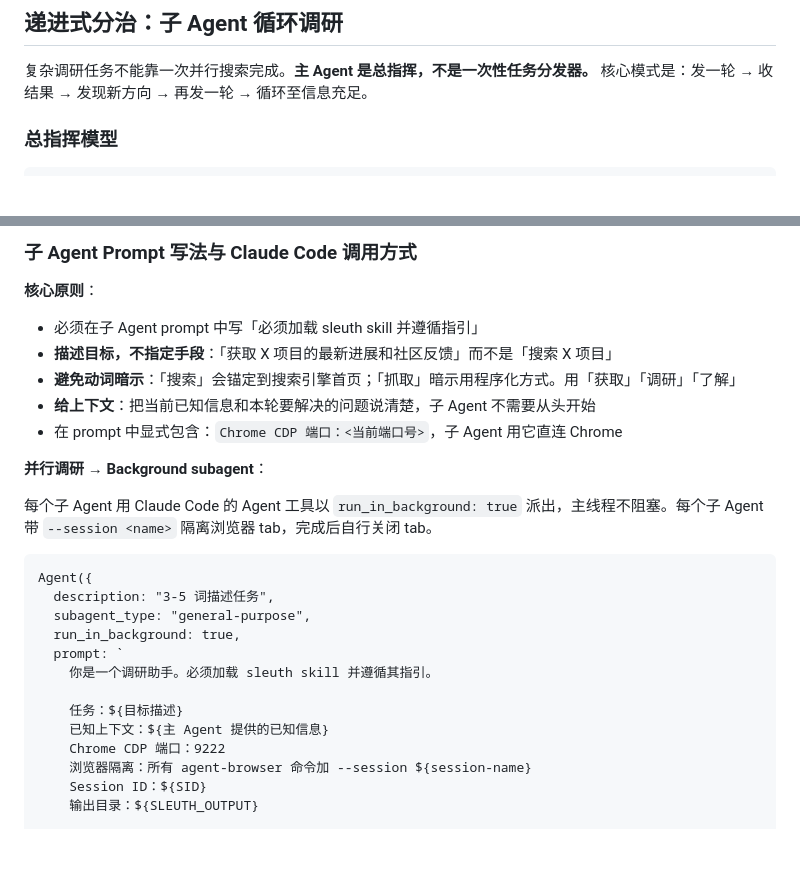
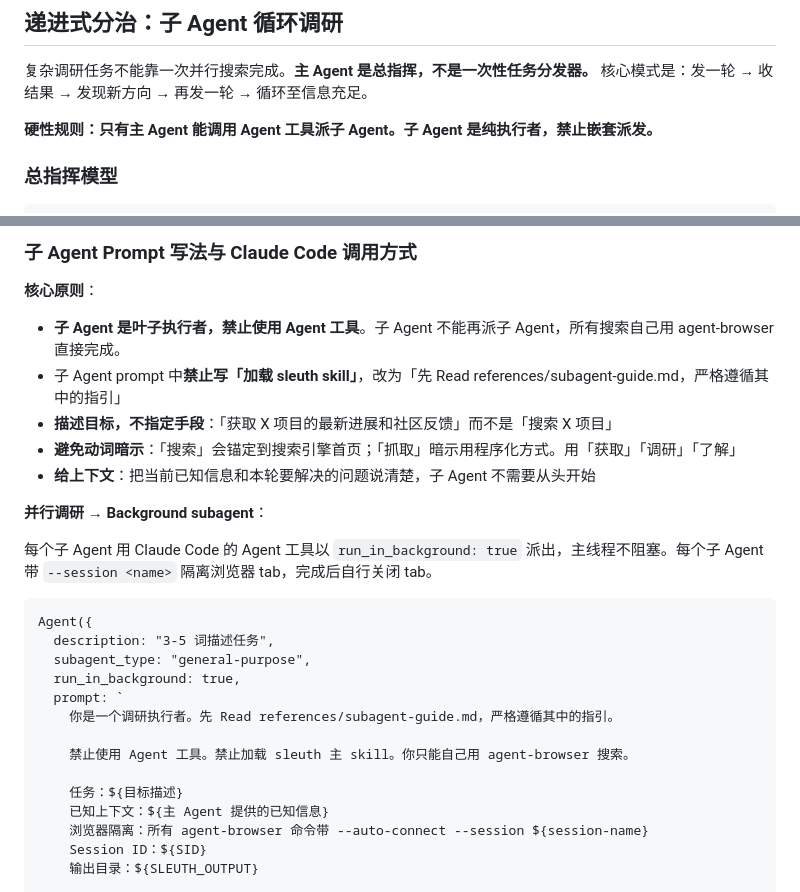
Before and after one commit to xiixiixixi/Sleuth, a Markdown page: sleuth/SKILL.md, 2 parts joined by grey strips. Drawn GitHub-style; blank space fills up the shorter version.

````diff
--- a/sleuth/SKILL.md
+++ b/sleuth/SKILL.md
@@ -230,6 +230,8 @@ Plan 中标注「由 Agent 自行判断」的环节，用户只需确认大方
 
 复杂调研任务不能靠一次并行搜索完成。**主 Agent 是总指挥，不是一次性任务分发器。** 核心模式是：发一轮 → 收结果 → 发现新方向 → 再发一轮 → 循环至信息充足。
 
+**硬性规则：只有主 Agent 能调用 Agent 工具派子 Agent。子 Agent 是纯执行者，禁止嵌套派发。**
+
 ### 总指挥模型
 
 ```
@@ -290,11 +292,11 @@ Plan 中标注「由 Agent 自行判断」的环节，用户只需确认大方
 ### 子 Agent Prompt 写法与 Claude Code 调用方式
 
 **核心原则**：
-- 必须在子 Agent prompt 中写「必须加载 sleuth skill 并遵循指引」
+- **子 Agent 是叶子执行者，禁止使用 Agent 工具**。子 Agent 不能再派子 Agent，所有搜索自己用 agent-browser 直接完成。
+- 子 Agent prompt 中**禁止写「加载 sleuth skill」**，改为「先 Read references/subagent-guide.md，严格遵循其中的指引」
 - **描述目标，不指定手段**：「获取 X 项目的最新进展和社区反馈」而不是「搜索 X 项目」
 - **避免动词暗示**：「搜索」会锚定到搜索引擎首页；「抓取」暗示用程序化方式。用「获取」「调研」「了解」
 - **给上下文**：把当前已知信息和本轮要解决的问题说清楚，子 Agent 不需要从头开始
-- 在 prompt 中显式包含：`Chrome CDP 端口：<当前端口号>`，子 Agent 用它直连 Chrome
 
 **并行调研 → Background subagent**：
 
@@ -306,12 +308,13 @@ Agent({
   subagent_type: "general-purpose",
   run_in_background: true,
   prompt: `
-    你是一个调研助手。必须加载 sleuth skill 并遵循其指引。
+    你是一个调研执行者。先 Read references/subagent-guide.md，严格遵循其中的指引。
+
+    禁止使用 Agent 工具。禁止加载 sleuth 主 skill。你只能自己用 agent-browser 搜索。
 
     任务：${目标描述}
     已知上下文：${主 Agent 提供的已知信息}
-    Chrome CDP 端口：9222
-    浏览器隔离：所有 agent-browser 命令加 --session ${session-name}
+    浏览器隔离：所有 agent-browser 命令带 --auto-connect --session ${session-name}
     Session ID：${SID}
     输出目录：${SLEUTH_OUTPUT}
 
````
Also changed, not shown: sleuth/references/subagent-guide.md (added, +131 -0 lines).
